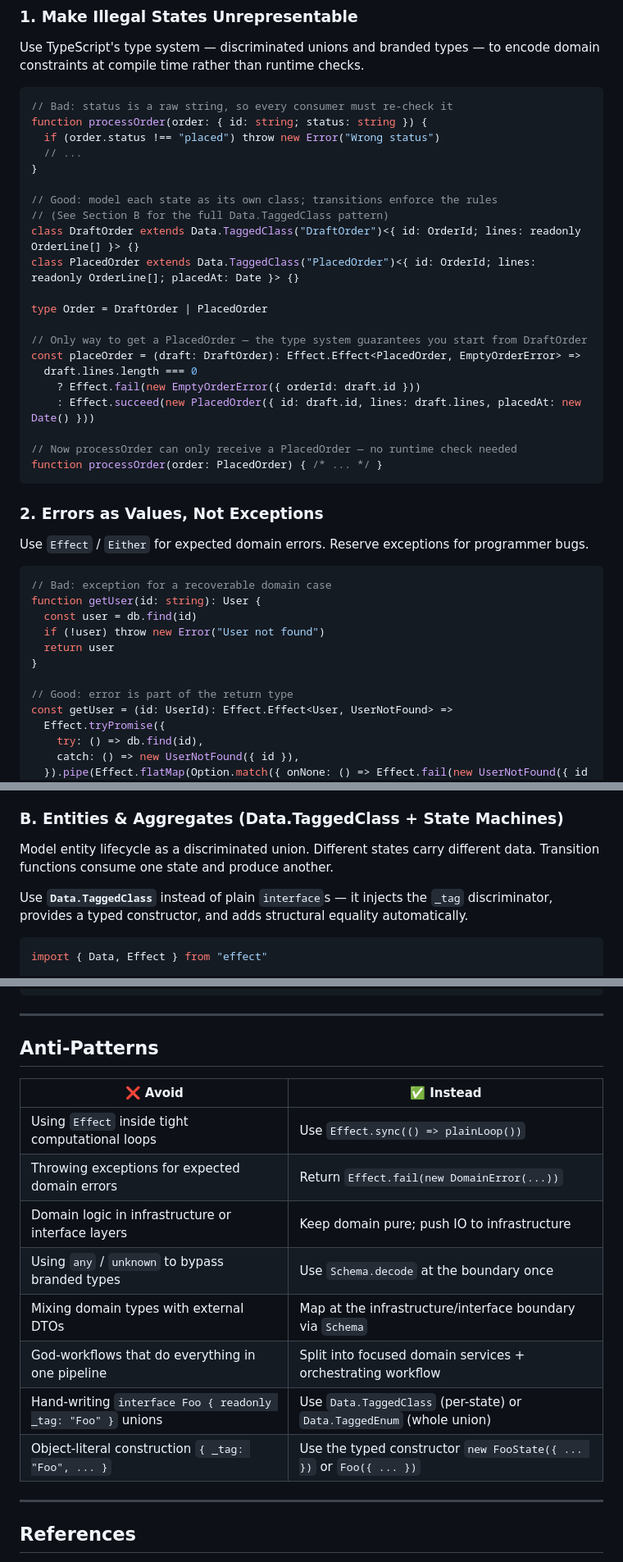
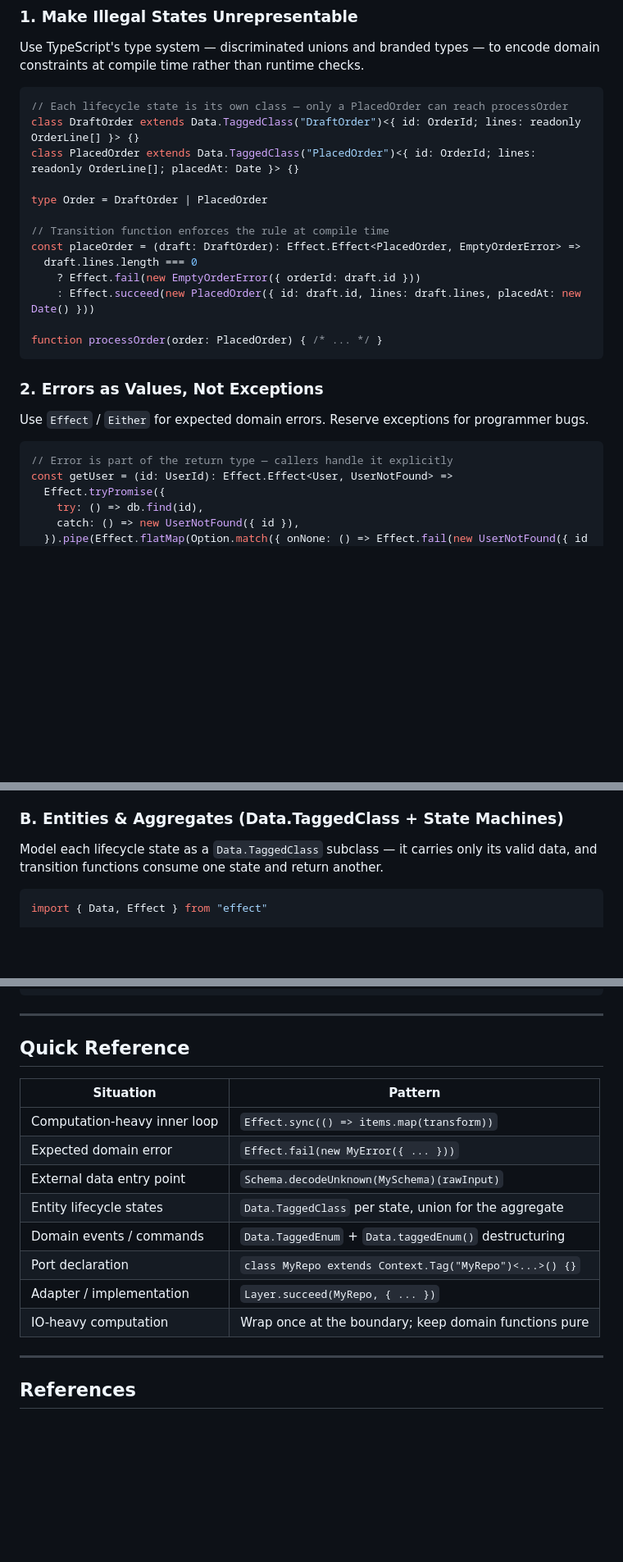
Before and after one commit to ryuujo1573/Lattice, a Markdown page: docs/design-docs/fp-ddd-with-effect.md, 3 parts joined by grey strips. Shown at 82% size. GitHub-like rendering; blank space fills up the shorter version.

Commit message:
docs: few-shots over DON'Ts — remove Bad blocks, trim prose, positive Quick Reference
Co-authored-by: ryuujo1573 <16525512+ryuujo1573@users.noreply.github.com>

````diff
--- a/docs/design-docs/fp-ddd-with-effect.md
+++ b/docs/design-docs/fp-ddd-with-effect.md
@@ -15,26 +15,18 @@ Related: [Core Beliefs](./core-beliefs.md) · [DDD Blueprint](../architecture/do
 Use TypeScript's type system — discriminated unions and branded types — to encode domain constraints at compile time rather than runtime checks.
 
 ```typescript
-// Bad: status is a raw string, so every consumer must re-check it
-function processOrder(order: { id: string; status: string }) {
-  if (order.status !== "placed") throw new Error("Wrong status")
-  // ...
-}
-
-// Good: model each state as its own class; transitions enforce the rules
-// (See Section B for the full Data.TaggedClass pattern)
+// Each lifecycle state is its own class — only a PlacedOrder can reach processOrder
 class DraftOrder extends Data.TaggedClass("DraftOrder")<{ id: OrderId; lines: readonly OrderLine[] }> {}
 class PlacedOrder extends Data.TaggedClass("PlacedOrder")<{ id: OrderId; lines: readonly OrderLine[]; placedAt: Date }> {}
 
 type Order = DraftOrder | PlacedOrder
 
-// Only way to get a PlacedOrder — the type system guarantees you start from DraftOrder
+// Transition function enforces the rule at compile time
 const placeOrder = (draft: DraftOrder): Effect.Effect<PlacedOrder, EmptyOrderError> =>
   draft.lines.length === 0
     ? Effect.fail(new EmptyOrderError({ orderId: draft.id }))
     : Effect.succeed(new PlacedOrder({ id: draft.id, lines: draft.lines, placedAt: new Date() }))
 
-// Now processOrder can only receive a PlacedOrder — no runtime check needed
 function processOrder(order: PlacedOrder) { /* ... */ }
 ```
 
@@ -43,14 +35,7 @@ function processOrder(order: PlacedOrder) { /* ... */ }
 Use `Effect` / `Either` for expected domain errors. Reserve exceptions for programmer bugs.
 
 ```typescript
-// Bad: exception for a recoverable domain case
-function getUser(id: string): User {
-  const user = db.find(id)
-  if (!user) throw new Error("User not found")
-  return user
-}
-
-// Good: error is part of the return type
+// Error is part of the return type — callers handle it explicitly
 const getUser = (id: UserId): Effect.Effect<User, UserNotFound> =>
   Effect.tryPromise({
     try: () => db.find(id),
@@ -141,9 +126,7 @@ const OrderIdSchema = Schema.String.pipe(Schema.brand("OrderId"))
 
 ### B. Entities & Aggregates (Data.TaggedClass + State Machines)
 
-Model entity lifecycle as a discriminated union. Different states carry different data. Transition functions consume one state and produce another.
-
-Use **`Data.TaggedClass`** instead of plain `interface`s — it injects the `_tag` discriminator, provides a typed constructor, and adds structural equality automatically.
+Model each lifecycle state as a `Data.TaggedClass` subclass — it carries only its valid data, and transition functions consume one state and return another.
 
 ```typescript
 import { Data, Effect } from "effect"
@@ -400,18 +372,18 @@ const processItems = (items: readonly Item[]) =>
 
 ---
 
-## Anti-Patterns
+## Quick Reference
 
-| ❌ Avoid | ✅ Instead |
+| Situation | Pattern |
 |---|---|
-| Using `Effect` inside tight computational loops | Use `Effect.sync(() => plainLoop())` |
-| Throwing exceptions for expected domain errors | Return `Effect.fail(new DomainError(...))` |
-| Domain logic in infrastructure or interface layers | Keep domain pure; push IO to infrastructure |
-| Using `any` / `unknown` to bypass branded types | Use `Schema.decode` at the boundary once |
-| Mixing domain types with external DTOs | Map at the infrastructure/interface boundary via `Schema` |
-| God-workflows that do everything in one pipeline | Split into focused domain services + orchestrating workflow |
-| Hand-writing `interface Foo { readonly _tag: "Foo" }` unions | Use `Data.TaggedClass` (per-state) or `Data.TaggedEnum` (whole union) |
-| Object-literal construction `{ _tag: "Foo", ... }` | Use the typed constructor `new FooState({ ... })` or `Foo({ ... })` |
+| Computation-heavy inner loop | `Effect.sync(() => items.map(transform))` |
+| Expected domain error | `Effect.fail(new MyError({ ... }))` |
+| External data entry point | `Schema.decodeUnknown(MySchema)(rawInput)` |
+| Entity lifecycle states | `Data.TaggedClass` per state, union for the aggregate |
+| Domain events / commands | `Data.TaggedEnum` + `Data.taggedEnum()` destructuring |
+| Port declaration | `class MyRepo extends Context.Tag("MyRepo")<...>() {}` |
+| Adapter / implementation | `Layer.succeed(MyRepo, { ... })` |
+| IO-heavy computation | Wrap once at the boundary; keep domain functions pure |
 
 ---
 
````
Also changed, not shown: other parts of docs/design-docs/fp-ddd-with-effect.md (+1 -12 lines).
